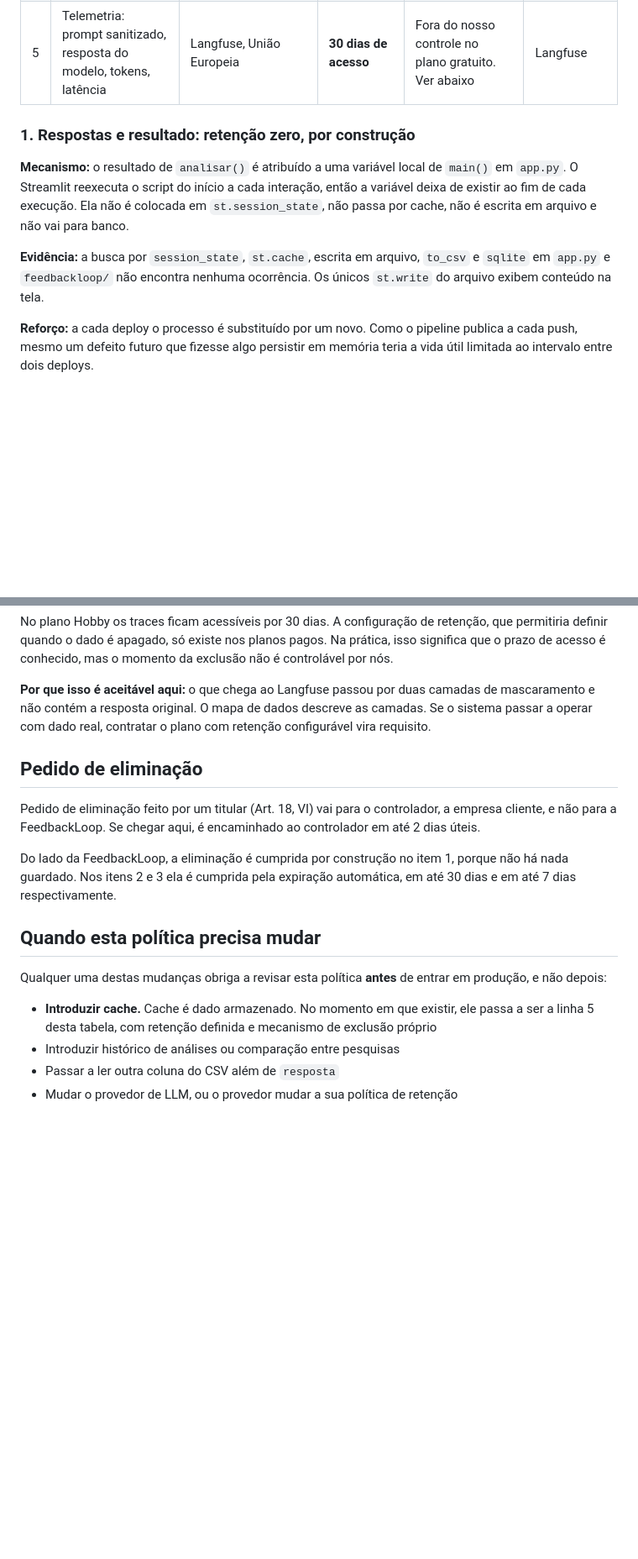
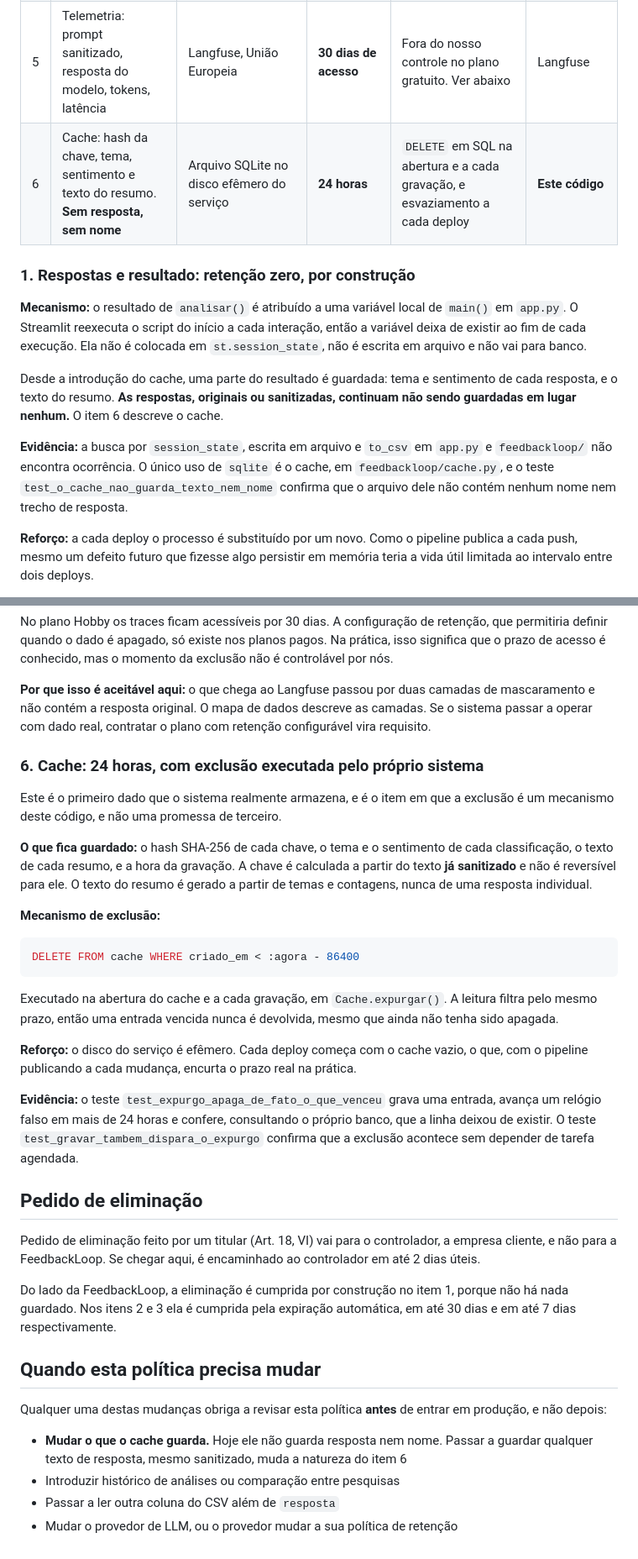
Before and after one commit to brunoleao95/feedbackloop-survey-insights, a Markdown page: docs/lgpd/retencao-e-exclusao.md, 2 parts joined by grey strips. Shown at 84% size. GitHub-like rendering; blank space fills up the shorter version.

````diff
--- a/docs/lgpd/retencao-e-exclusao.md
+++ b/docs/lgpd/retencao-e-exclusao.md
@@ -25,18 +25,24 @@ controle direto deste código. A tabela abaixo diz qual é qual.
 | 3 | Registro de acesso (IP, horário, navegador do analista) | Logs do Render | **7 dias** | Expiração automática pela plataforma | Plataforma |
 | 4 | Logs de execução do pipeline | GitHub Actions | 90 dias | Expiração automática pelo GitHub | GitHub |
 | 5 | Telemetria: prompt sanitizado, resposta do modelo, tokens, latência | Langfuse, União Europeia | **30 dias de acesso** | Fora do nosso controle no plano gratuito. Ver abaixo | Langfuse |
+| 6 | Cache: hash da chave, tema, sentimento e texto do resumo. **Sem resposta, sem nome** | Arquivo SQLite no disco efêmero do serviço | **24 horas** | `DELETE` em SQL na abertura e a cada gravação, e esvaziamento a cada deploy | **Este código** |
 
 ### 1. Respostas e resultado: retenção zero, por construção
 
 **Mecanismo:** o resultado de `analisar()` é atribuído a uma variável local de
 `main()` em `app.py`. O Streamlit reexecuta o script do início a cada interação,
 então a variável deixa de existir ao fim de cada execução. Ela não é colocada em
-`st.session_state`, não passa por cache, não é escrita em arquivo e não vai para
-banco.
+`st.session_state`, não é escrita em arquivo e não vai para banco.
 
-**Evidência:** a busca por `session_state`, `st.cache`, escrita em arquivo,
-`to_csv` e `sqlite` em `app.py` e `feedbackloop/` não encontra nenhuma ocorrência.
-Os únicos `st.write` do arquivo exibem conteúdo na tela.
+Desde a introdução do cache, uma parte do resultado é guardada: tema e sentimento
+de cada resposta, e o texto do resumo. **As respostas, originais ou sanitizadas,
+continuam não sendo guardadas em lugar nenhum.** O item 6 descreve o cache.
+
+**Evidência:** a busca por `session_state`, escrita em arquivo e `to_csv` em
+`app.py` e `feedbackloop/` não encontra ocorrência. O único uso de `sqlite` é o
+cache, em `feedbackloop/cache.py`, e o teste
+`test_o_cache_nao_guarda_texto_nem_nome` confirma que o arquivo dele não contém
+nenhum nome nem trecho de resposta.
 
 **Reforço:** a cada deploy o processo é substituído por um novo. Como o pipeline
 publica a cada push, mesmo um defeito futuro que fizesse algo persistir em memória
@@ -93,6 +99,34 @@ camadas de mascaramento e não contém a resposta original. O mapa de dados
 descreve as camadas. Se o sistema passar a operar com dado real, contratar o
 plano com retenção configurável vira requisito.
 
+### 6. Cache: 24 horas, com exclusão executada pelo próprio sistema
+
+Este é o primeiro dado que o sistema realmente armazena, e é o item em que a
+exclusão é um mecanismo deste código, e não uma promessa de terceiro.
+
+**O que fica guardado:** o hash SHA-256 de cada chave, o tema e o sentimento de
+cada classificação, o texto de cada resumo, e a hora da gravação. A chave é
+calculada a partir do texto **já sanitizado** e não é reversível para ele. O texto
+do resumo é gerado a partir de temas e contagens, nunca de uma resposta individual.
+
+**Mecanismo de exclusão:**
+
+```sql
+DELETE FROM cache WHERE criado_em < :agora - 86400
+```
+
+Executado na abertura do cache e a cada gravação, em `Cache.expurgar()`. A leitura
+filtra pelo mesmo prazo, então uma entrada vencida nunca é devolvida, mesmo que
+ainda não tenha sido apagada.
+
+**Reforço:** o disco do serviço é efêmero. Cada deploy começa com o cache vazio,
+o que, com o pipeline publicando a cada mudança, encurta o prazo real na prática.
+
+**Evidência:** o teste `test_expurgo_apaga_de_fato_o_que_venceu` grava uma entrada,
+avança um relógio falso em mais de 24 horas e confere, consultando o próprio
+banco, que a linha deixou de existir. O teste `test_gravar_tambem_dispara_o_expurgo`
+confirma que a exclusão acontece sem depender de tarefa agendada.
+
 ## Pedido de eliminação
 
 Pedido de eliminação feito por um titular (Art. 18, VI) vai para o controlador,
@@ -108,9 +142,9 @@ em até 30 dias e em até 7 dias respectivamente.
 Qualquer uma destas mudanças obriga a revisar esta política **antes** de entrar
 em produção, e não depois:
 
-- **Introduzir cache.** Cache é dado armazenado. No momento em que existir, ele
-  passa a ser a linha 5 desta tabela, com retenção definida e mecanismo de
-  exclusão próprio
+- **Mudar o que o cache guarda.** Hoje ele não guarda resposta nem nome. Passar
+  a guardar qualquer texto de resposta, mesmo sanitizado, muda a natureza do
+  item 6
 - Introduzir histórico de análises ou comparação entre pesquisas
 - Passar a ler outra coluna do CSV além de `resposta`
 - Mudar o provedor de LLM, ou o provedor mudar a sua política de retenção
````
Also changed, not shown: other parts of docs/lgpd/retencao-e-exclusao.md (+2 -2 lines), docs/lgpd/mapa-de-dados.md (+14 -6 lines), docs/otimizacao/cache.md (added, +137 -0 lines).
